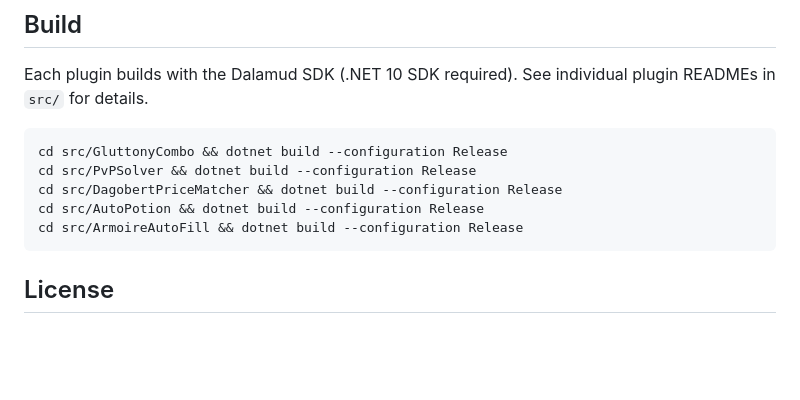
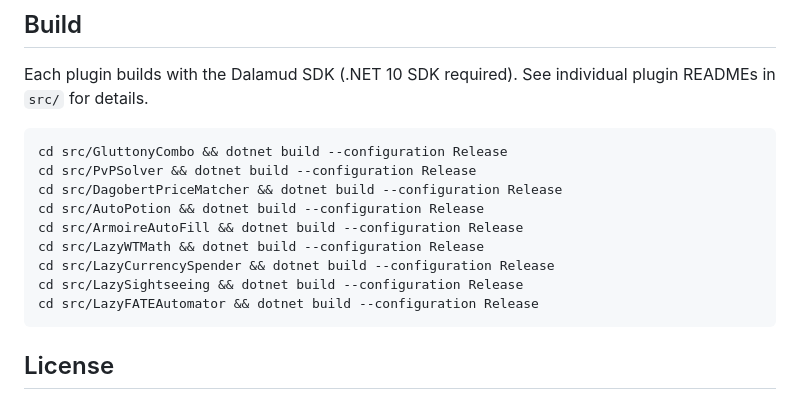
Before and after one commit to dajoey/lalalazy, a Markdown page: README.md, the part around the change. GitHub-like rendering; blank space fills up the shorter version.

Commit message:
docs: add standardized README.md for LazyFATEAutomator and update root build instructions

````diff
--- a/README.md
+++ b/README.md
@@ -59,6 +59,10 @@ cd src/PvPSolver && dotnet build --configuration Release
 cd src/DagobertPriceMatcher && dotnet build --configuration Release
 cd src/AutoPotion && dotnet build --configuration Release
 cd src/ArmoireAutoFill && dotnet build --configuration Release
+cd src/LazyWTMath && dotnet build --configuration Release
+cd src/LazyCurrencySpender && dotnet build --configuration Release
+cd src/LazySightseeing && dotnet build --configuration Release
+cd src/LazyFATEAutomator && dotnet build --configuration Release
 ```
 
 ## License
````
Also changed, not shown: src/LazyFATEAutomator/README.md (added, +51 -0 lines).
